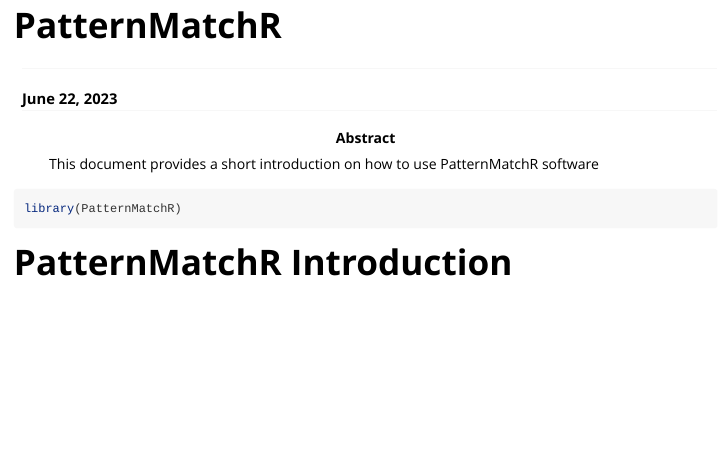
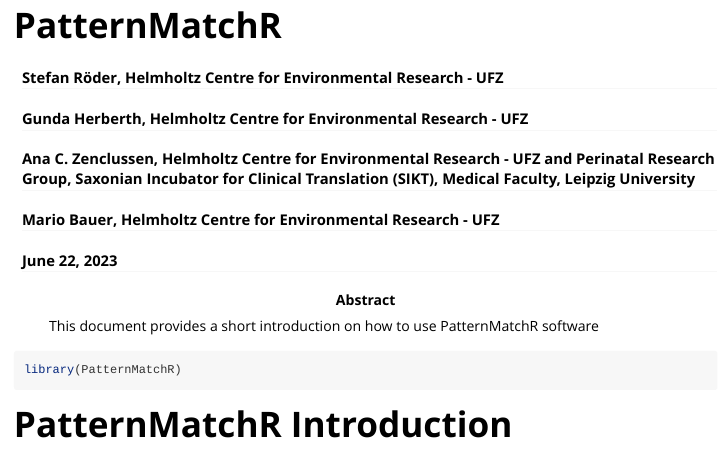
Before and after one commit to SteRoe/PatternMatchR, an R Markdown document (vignettes/PatternMatchR.Rmd): the page in a window 1100 px wide, from its top. Rendered offline with R 4.5, knitr and Pandoc, with nearby package versions.

Commit message:
Version June 22nd, 2023

```diff
--- a/vignettes/PatternMatchR.Rmd
+++ b/vignettes/PatternMatchR.Rmd
@@ -6,6 +6,11 @@
   %\VignetteEngine{knitr::rmarkdown}
   %\VignetteEncoding{UTF-8}
 author:
+- Stefan R&ouml;der, Helmholtz Centre for Environmental Research - UFZ
+- Gunda Herberth, Helmholtz Centre for Environmental Research - UFZ
+- Ana C. Zenclussen, Helmholtz Centre for Environmental Research - UFZ and Perinatal Research Group, Saxonian Incubator for Clinical Translation (SIKT), Medical Faculty, Leipzig University
+- Mario Bauer, Helmholtz Centre for Environmental Research - UFZ
+
 abstract: "This document provides a short introduction on how to use PatternMatchR software"
 keywords: "Pattern matching, Visualization"
 date: "`r format(Sys.time(), '%B %d, %Y')`"
```
Also changed, not shown: 1 other file.
